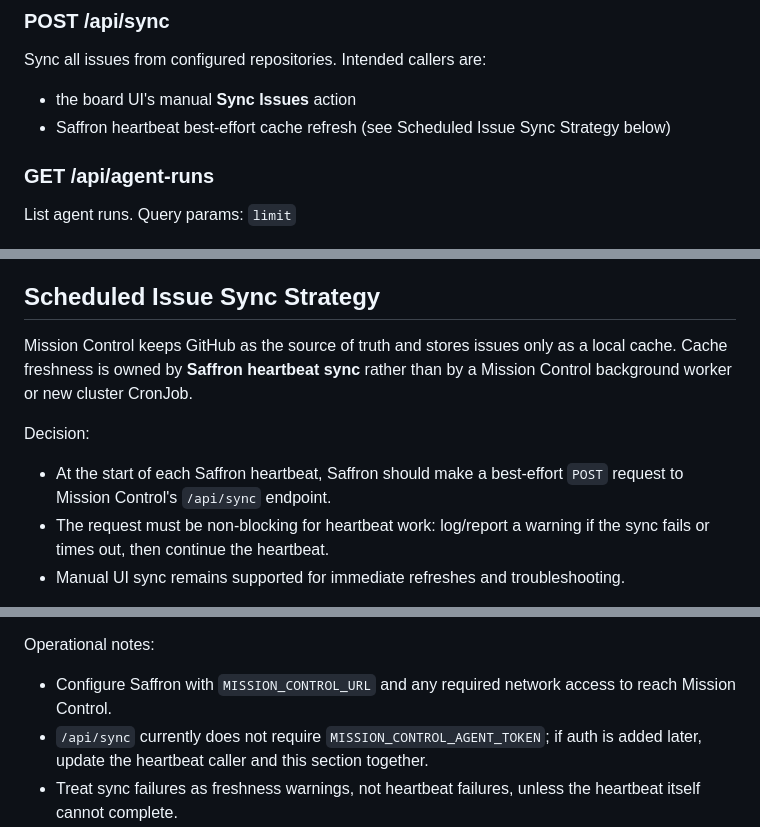
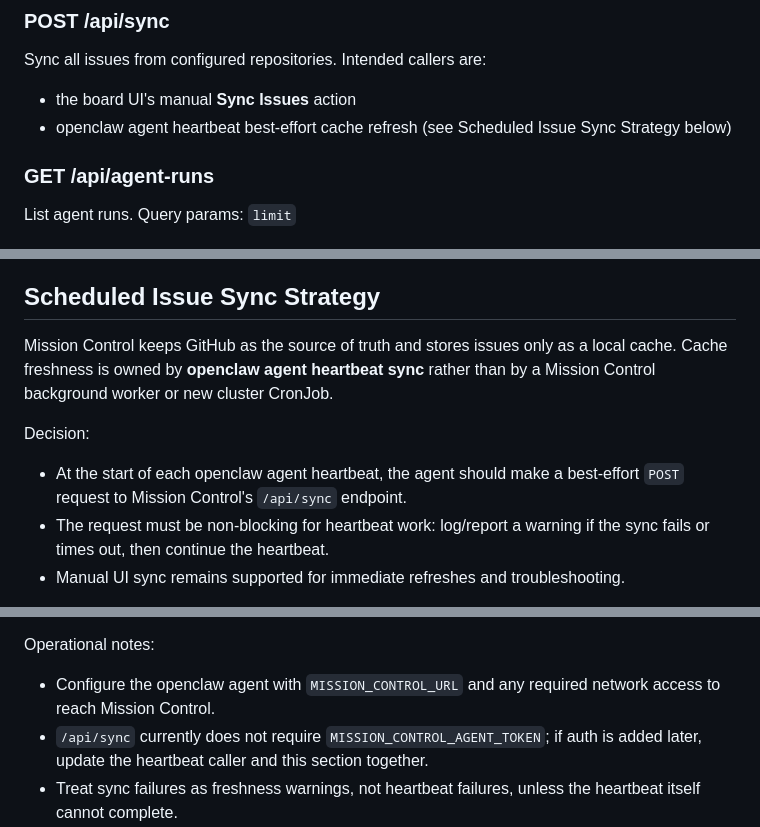
Before and after one commit to misospace/dispatch, a Markdown page: README.md, 3 parts joined by grey strips. Drawn GitHub-style.

Commit message:
docs: make scheduled sync language agent-agnostic

```diff
--- a/README.md
+++ b/README.md
@@ -215,7 +215,7 @@ Add a repository. Body: `{ fullName: "owner/repo" }`
 Sync all issues from configured repositories. Intended callers are:
 
 - the board UI's manual **Sync Issues** action
-- Saffron heartbeat best-effort cache refresh (see Scheduled Issue Sync Strategy below)
+- openclaw agent heartbeat best-effort cache refresh (see Scheduled Issue Sync Strategy below)
 
 ### GET /api/agent-runs
 List agent runs. Query params: `limit`
@@ -303,10 +303,10 @@ For control actions (rerun, dispatch):
 
 ## Scheduled Issue Sync Strategy
 
-Mission Control keeps GitHub as the source of truth and stores issues only as a local cache. Cache freshness is owned by **Saffron heartbeat sync** rather than by a Mission Control background worker or new cluster CronJob.
+Mission Control keeps GitHub as the source of truth and stores issues only as a local cache. Cache freshness is owned by **openclaw agent heartbeat sync** rather than by a Mission Control background worker or new cluster CronJob.
 
 Decision:
-- At the start of each Saffron heartbeat, Saffron should make a best-effort `POST` request to Mission Control's `/api/sync` endpoint.
+- At the start of each openclaw agent heartbeat, the agent should make a best-effort `POST` request to Mission Control's `/api/sync` endpoint.
 - The request must be non-blocking for heartbeat work: log/report a warning if the sync fails or times out, then continue the heartbeat.
 - Manual UI sync remains supported for immediate refreshes and troubleshooting.
 
@@ -320,7 +320,7 @@ Rejected alternatives for the first implementation:
 - **Mission Control internal scheduler**: would couple cache freshness to app process lifetime and introduces timer/queue behavior that Phase 1 intentionally avoids.
 
 Operational notes:
-- Configure Saffron with `MISSION_CONTROL_URL` and any required network access to reach Mission Control.
+- Configure the openclaw agent with `MISSION_CONTROL_URL` and any required network access to reach Mission Control.
 - `/api/sync` currently does not require `MISSION_CONTROL_AGENT_TOKEN`; if auth is added later, update the heartbeat caller and this section together.
 - Treat sync failures as freshness warnings, not heartbeat failures, unless the heartbeat itself cannot complete.
 
```
